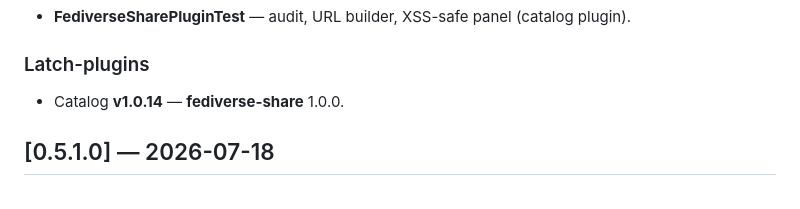
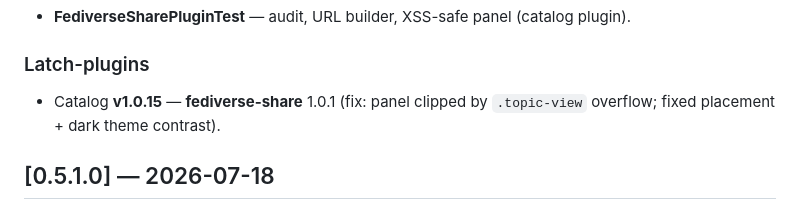
Before and after one commit to YeOK/Latch, a Markdown page: CHANGELOG.md, the part around the change. GitHub-like rendering.

Commit message:
docs: note fediverse-share 1.0.1 catalog fix

```diff
--- a/CHANGELOG.md
+++ b/CHANGELOG.md
@@ -14,7 +14,7 @@ Versioning follows [Semantic Versioning](https://semver.org/spec/v2.0.0.html).
 - **FediverseSharePluginTest** — audit, URL builder, XSS-safe panel (catalog plugin).
 
 ### Latch-plugins
-- Catalog **v1.0.14** — **fediverse-share** 1.0.0.
+- Catalog **v1.0.15** — **fediverse-share** 1.0.1 (fix: panel clipped by `.topic-view` overflow; fixed placement + dark theme contrast).
 
 ## [0.5.1.0] — 2026-07-18
 
```
